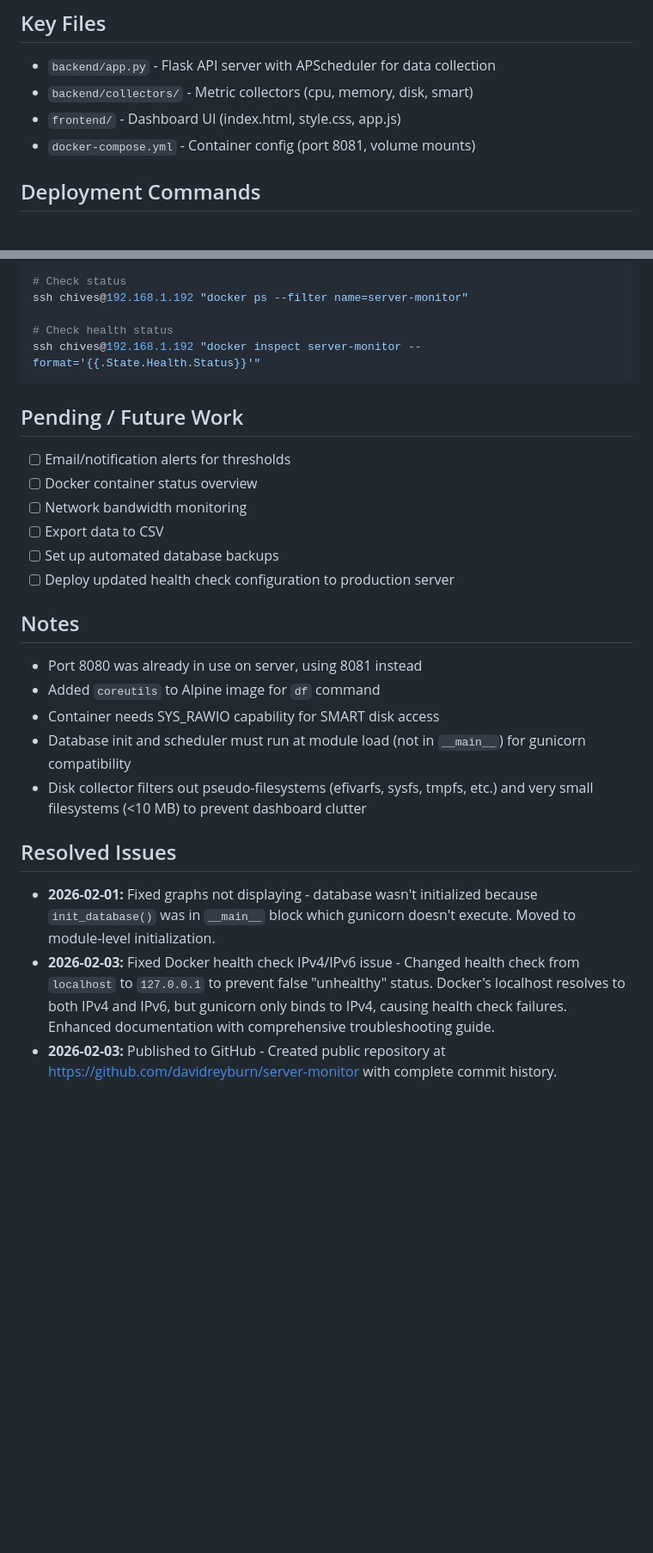
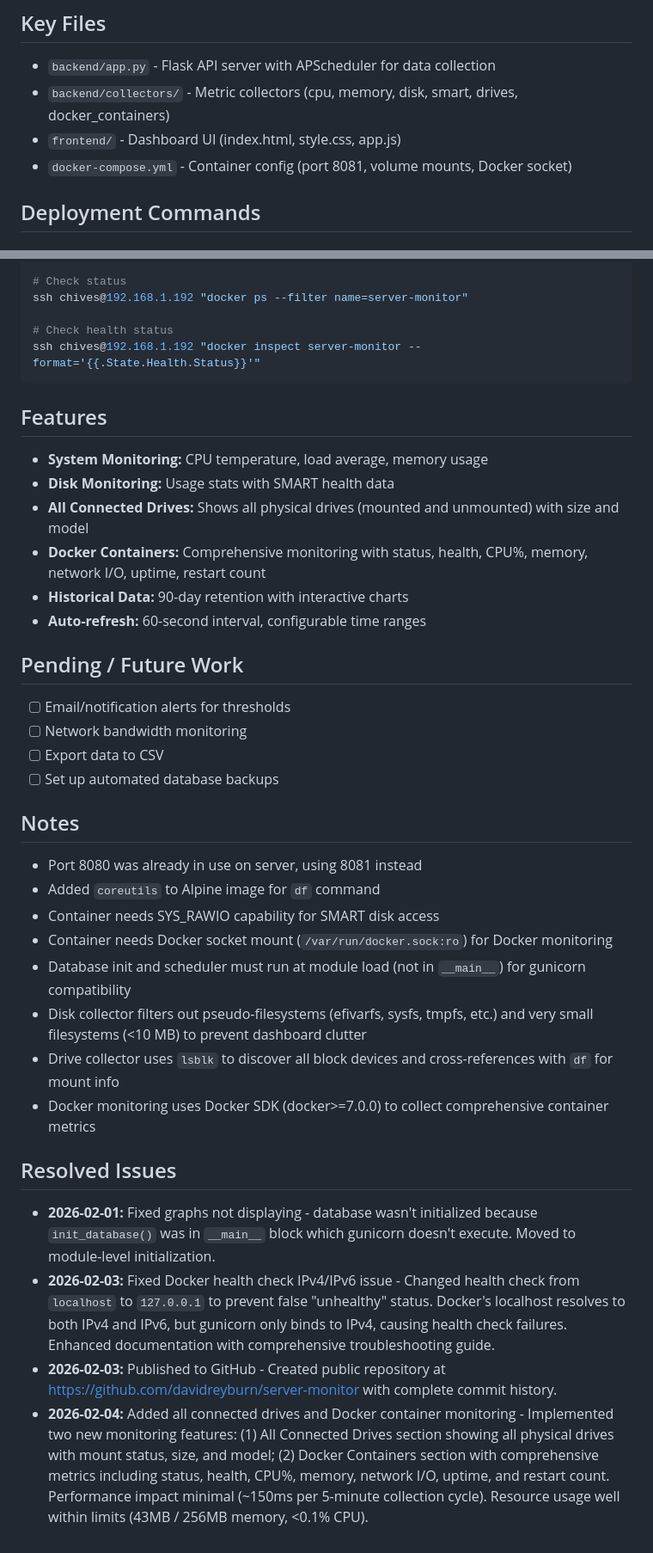
Before and after one commit to davidreyburn/server-monitor, a Markdown page: CLAUDE.md, 2 parts joined by grey strips. Shown at 86% size. Rendered like a GitHub page; blank space fills up the shorter version.

Commit message:
Update CLAUDE.md with drives and Docker monitoring features

````diff
--- a/CLAUDE.md
+++ b/CLAUDE.md
@@ -18,9 +18,9 @@ Lightweight server monitoring dashboard deployed to Ubuntu server at 192.168.1.1
 
 ## Key Files
 - `backend/app.py` - Flask API server with APScheduler for data collection
-- `backend/collectors/` - Metric collectors (cpu, memory, disk, smart)
+- `backend/collectors/` - Metric collectors (cpu, memory, disk, smart, drives, docker_containers)
 - `frontend/` - Dashboard UI (index.html, style.css, app.js)
-- `docker-compose.yml` - Container config (port 8081, volume mounts)
+- `docker-compose.yml` - Container config (port 8081, volume mounts, Docker socket)
 
 ## Deployment Commands
 
@@ -57,22 +57,32 @@ ssh chives@192.168.1.192 "docker ps --filter name=server-monitor"
 ssh chives@192.168.1.192 "docker inspect server-monitor --format='{{.State.Health.Status}}'"
 ```
 
+## Features
+- **System Monitoring:** CPU temperature, load average, memory usage
+- **Disk Monitoring:** Usage stats with SMART health data
+- **All Connected Drives:** Shows all physical drives (mounted and unmounted) with size and model
+- **Docker Containers:** Comprehensive monitoring with status, health, CPU%, memory, network I/O, uptime, restart count
+- **Historical Data:** 90-day retention with interactive charts
+- **Auto-refresh:** 60-second interval, configurable time ranges
+
 ## Pending / Future Work
 - [ ] Email/notification alerts for thresholds
-- [ ] Docker container status overview
 - [ ] Network bandwidth monitoring
 - [ ] Export data to CSV
 - [ ] Set up automated database backups
-- [ ] Deploy updated health check configuration to production server
 
 ## Notes
 - Port 8080 was already in use on server, using 8081 instead
 - Added `coreutils` to Alpine image for `df` command
 - Container needs SYS_RAWIO capability for SMART disk access
+- Container needs Docker socket mount (`/var/run/docker.sock:ro`) for Docker monitoring
 - Database init and scheduler must run at module load (not in `__main__`) for gunicorn compatibility
 - Disk collector filters out pseudo-filesystems (efivarfs, sysfs, tmpfs, etc.) and very small filesystems (<10 MB) to prevent dashboard clutter
+- Drive collector uses `lsblk` to discover all block devices and cross-references with `df` for mount info
+- Docker monitoring uses Docker SDK (docker>=7.0.0) to collect comprehensive container metrics
 
 ## Resolved Issues
 - **2026-02-01:** Fixed graphs not displaying - database wasn't initialized because `init_database()` was in `__main__` block which gunicorn doesn't execute. Moved to module-level initialization.
 - **2026-02-03:** Fixed Docker health check IPv4/IPv6 issue - Changed health check from `localhost` to `127.0.0.1` to prevent false "unhealthy" status. Docker's localhost resolves to both IPv4 and IPv6, but gunicorn only binds to IPv4, causing health check failures. Enhanced documentation with comprehensive troubleshooting guide.
 - **2026-02-03:** Published to GitHub - Created public repository at https://github.com/davidreyburn/server-monitor with complete commit history.
+- **2026-02-04:** Added all connected drives and Docker container monitoring - Implemented two new monitoring features: (1) All Connected Drives section showing all physical drives with mount status, size, and model; (2) Docker Containers section with comprehensive metrics including status, health, CPU%, memory, network I/O, uptime, and restart count. Performance impact minimal (~150ms per 5-minute collection cycle). Resource usage well within limits (43MB / 256MB memory, <0.1% CPU).
````
Also changed, not shown: other parts of CLAUDE.md (+1 -1 lines).
